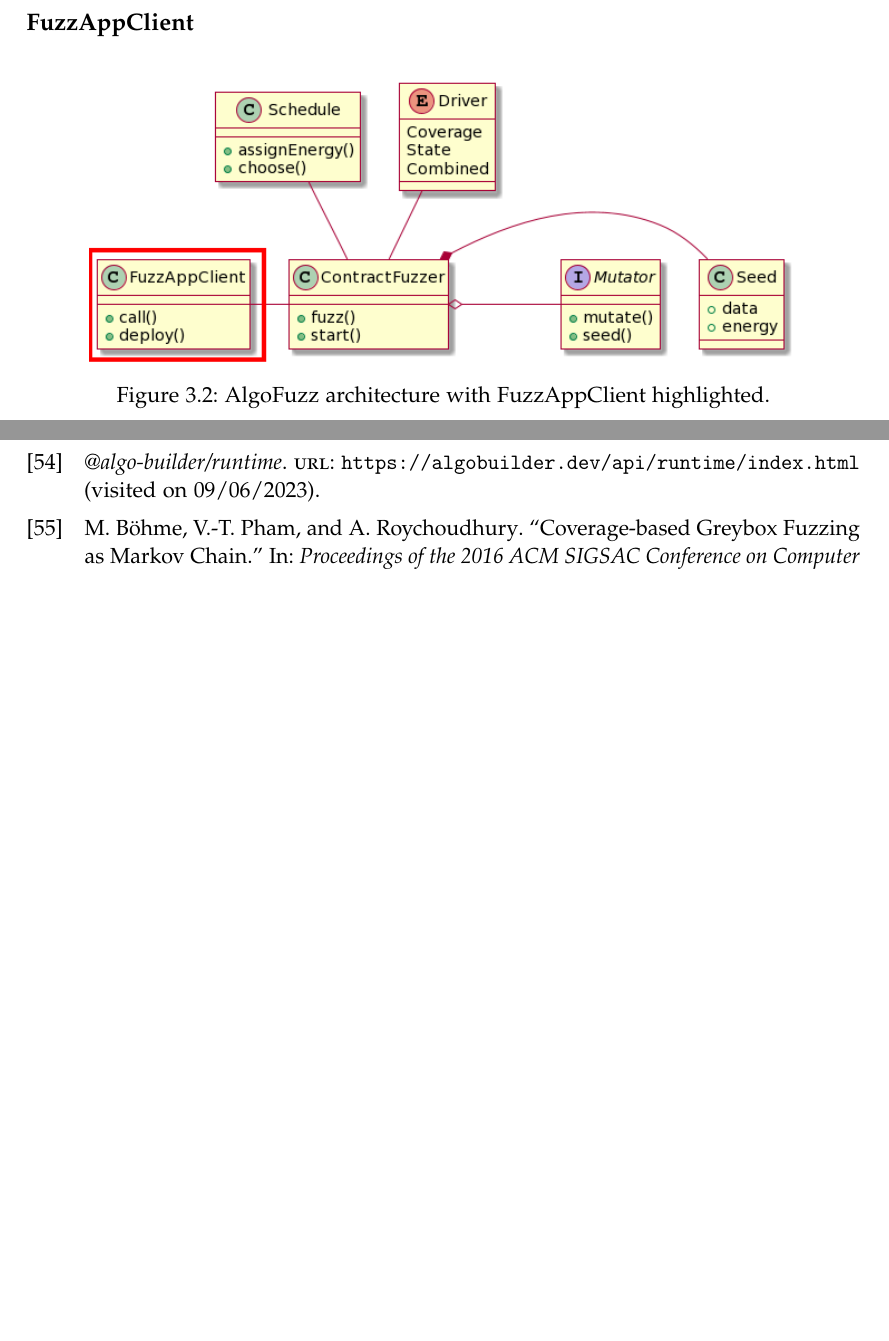
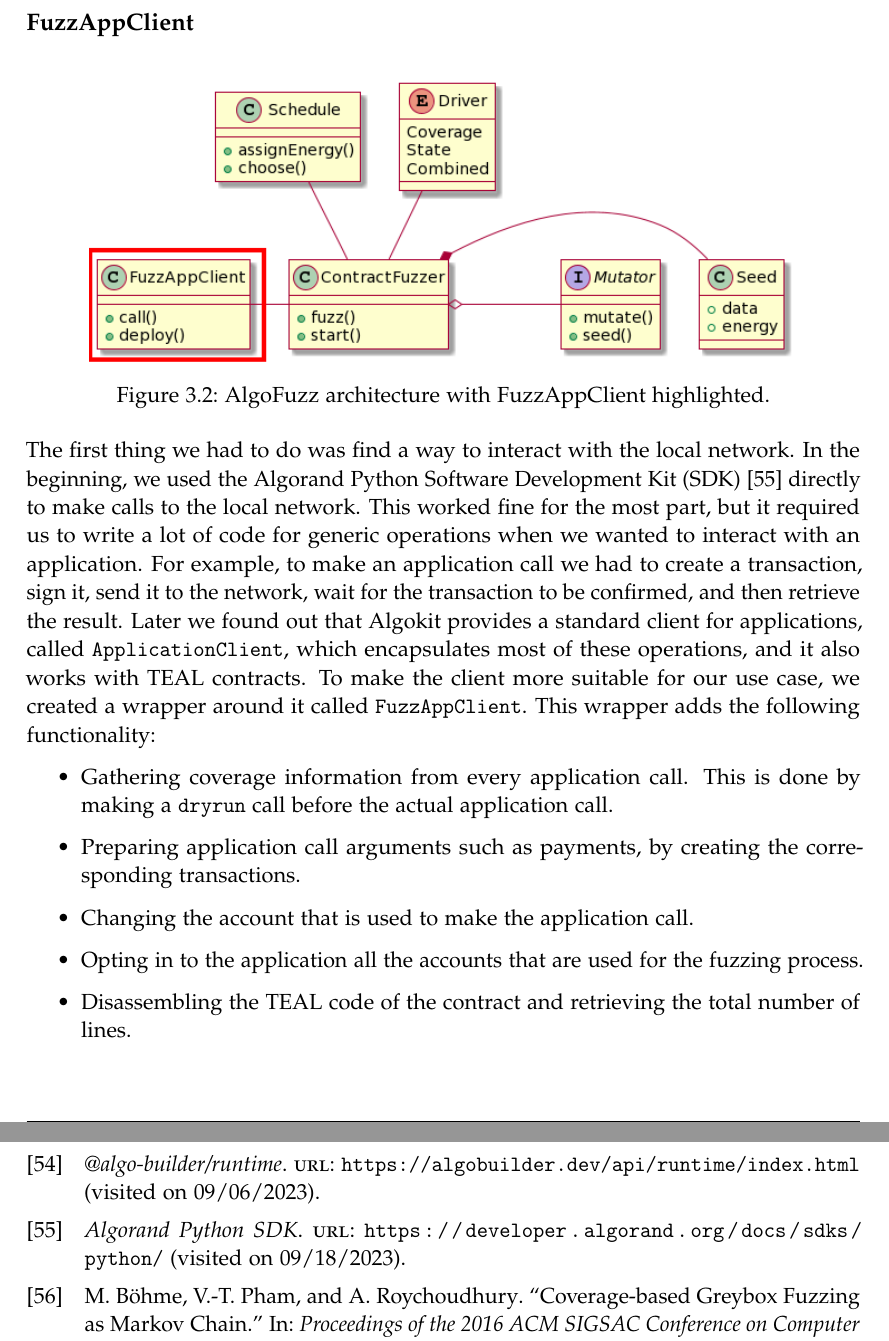
Before and after one commit to denispaluca/msc-thesis, a LaTeX thesis (main.tex, which reads chapters/03_methodology.tex): two parts of pages 31 and 50 of 50 before the commit and two parts of pages 31 and 52 of 52 after it, joined at a grey line, cut so that both start at the same text, the shorter picture padded with empty space. Compiled offline with pdfLaTeX.

Commit message:
Add fuzzappclient section

```diff
--- a/chapters/03_methodology.tex
+++ b/chapters/03_methodology.tex
@@ -135,6 +135,23 @@ In Section \ref{section:implementation} we will go over the implementation detai
     \includegraphics[width=0.85\textwidth]{figures/arc-client.png}
     \caption{AlgoFuzz architecture with FuzzAppClient highlighted.}\label{fig:architecture-client}
 \end{figure}
+
+The first thing we had to do was find a way to interact with the local network.
+In the beginning, we used the Algorand Python \ac{SDK} \cite{noauthor_algorand_nodate-5} directly to make calls to the local network.
+This worked fine for the most part, but it required us to write a lot of code for generic operations when we wanted to interact with an application.
+For example, to make an application call we had to create a transaction, sign it, send it to the network, wait for the transaction to be confirmed, and then retrieve the result.
+Later we found out that Algokit provides a standard client for applications, called \texttt{ApplicationClient}, which encapsulates most of these operations, and it also works with \ac{TEAL} contracts.
+To make the client more suitable for our use case, we created a wrapper around it called \texttt{FuzzAppClient}.
+This wrapper adds the following functionality:
+\begin{itemize}
+    \item Gathering coverage information from every application call. This is done by making a \texttt{dryrun} call before the actual application call.
+    \item Preparing application call arguments such as payments, by creating the corresponding transactions.
+    \item Changing the account that is used to make the application call.
+    \item Opting in to the application all the accounts that are used for the fuzzing process.
+    \item Disassembling the \ac{TEAL} code of the contract and retrieving the total number of lines.
+          %\item Reporting assertion failures and differentiating them from other errors.
+\end{itemize}
+
 
 \subsection*{Mutators} \label{section:mutators}
 In this section we will go through the mutators and the heuristics that we implemented for our fuzzer.
```
Also changed, not shown: bibliography.bib (+10 -1 lines), main.tex (+1 -0 lines).
